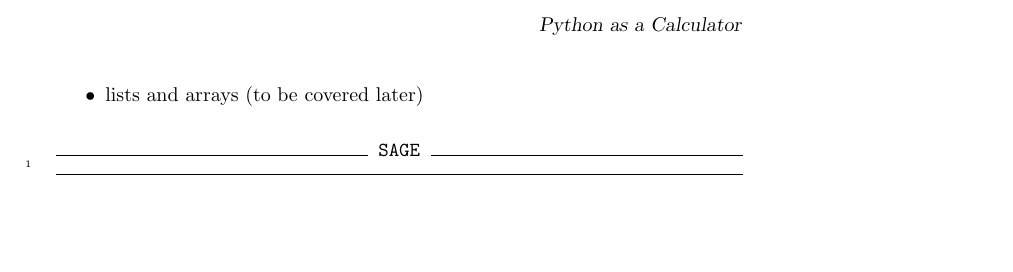
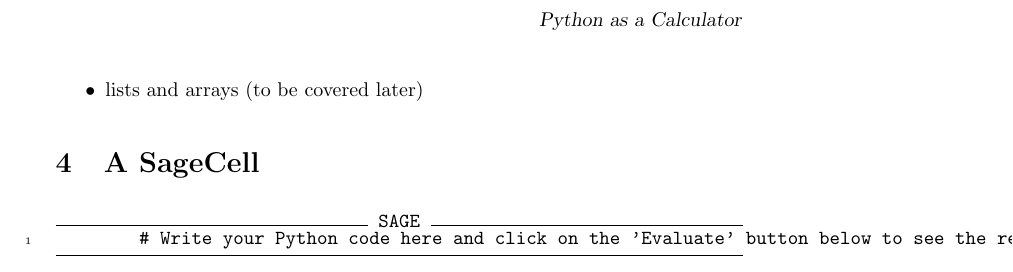
Before and after one commit to jathiel/Ximera-Xourses-NYCCT, a LaTeX document (Calculator/Calculator.tex): part of page 2 of 2, cut so that both start at the same text, the shorter picture padded with empty space. Compiled offline with pdfLaTeX.

Commit message:
added sagecell section

```diff
--- a/Calculator/Calculator.tex
+++ b/Calculator/Calculator.tex
@@ -28,8 +28,10 @@ We will be working with different data types, like integers, strings, and lists.
 	\item lists and arrays (to be covered later)
 \end{itemize}
 
+\section{A SageCell}
+
 \begin{sageCell}
-
+	# Write your Python code here and click on the 'Evaluate' button below to see the result.
 \end{sageCell}
 
 \end{document}
```
